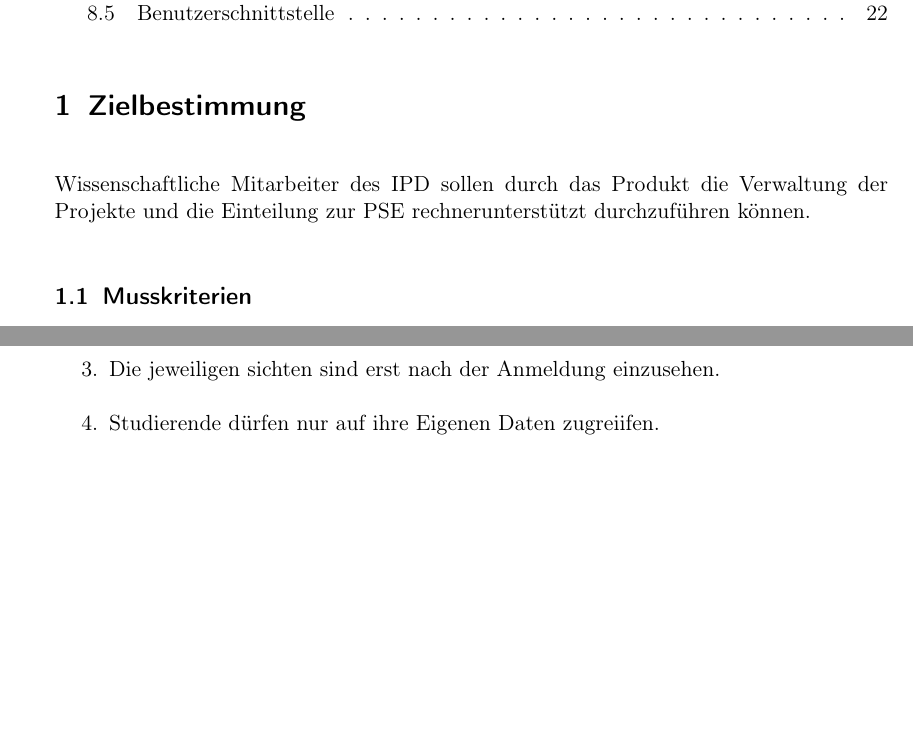
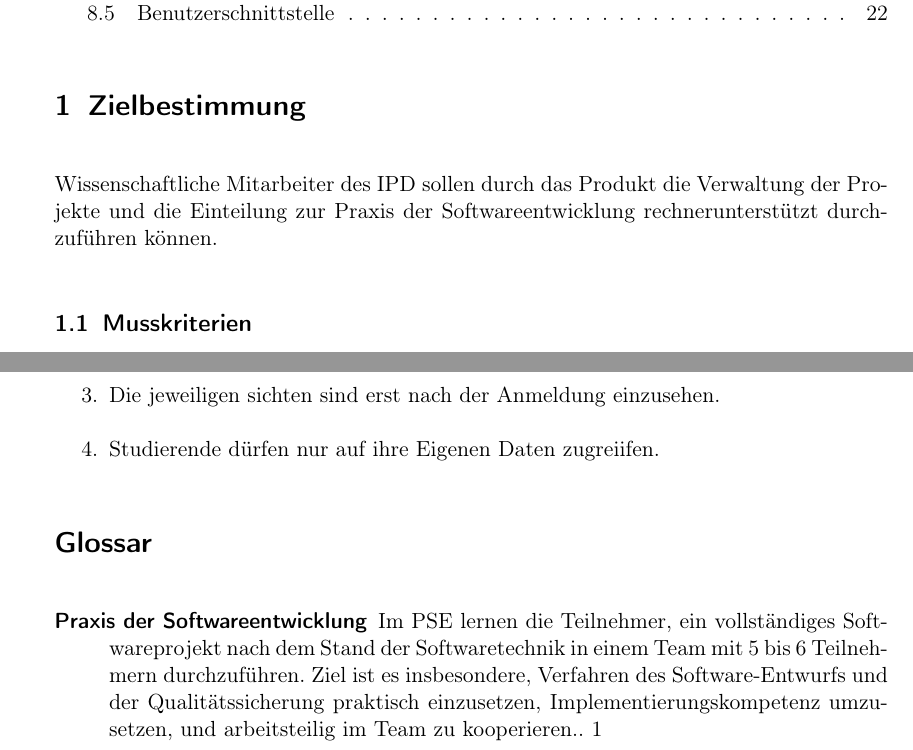
Before and after one commit to EmilDohse/pse_allocation, a LaTeX document (Pflichtenheft_pse/document.tex): two parts of pages 2 and 22 of 22, joined at a grey line, cut so that both start at the same text, the shorter picture padded with empty space. Compiled offline with pdfLaTeX.

Commit message:
Glossar eingefügt

```diff
--- a/Pflichtenheft_pse/document.tex
+++ b/Pflichtenheft_pse/document.tex
@@ -3,9 +3,19 @@
 \usepackage[T1]{fontenc}
 \usepackage[ngerman]{babel}
 \usepackage{enumitem}
-
+\usepackage{glossaries}
+\makeglossaries
 \newcommand{\swtLabel}[1]{\textbf{\textbackslash #1\arabic*0\textbackslash}}
 
+
+\newglossaryentry{PSE}{name=Praxis der Softwareentwicklung,
+                        description={Im PSE lernen die Teilnehmer, ein
+                        vollständiges Softwareprojekt nach dem Stand der
+                        Softwaretechnik in einem Team mit 5 bis 6 Teilnehmern
+                        durchzuführen. Ziel ist es insbesondere, Verfahren des
+                        Software-Entwurfs und der Qualitätssicherung praktisch
+                        einzusetzen, Implementierungskompetenz umzusetzen, und
+                        arbeitsteilig im Team zu kooperieren.  }}
 \begin{document}
 
 \title{Pflichtenheft \\
@@ -21,7 +31,8 @@
 
 \section{Zielbestimmung}
 Wissenschaftliche Mitarbeiter des IPD sollen durch das Produkt die Verwaltung
-der Projekte und die Einteilung zur PSE rechnerunterstützt durchzuführen können.
+der Projekte und die Einteilung zur \gls{PSE} rechnerunterstützt durchzuführen
+können.
 
 
 \subsection{Musskriterien}
```
Also changed, not shown: Pflichtenheft_pse/document.tex (1 more changed lines).
